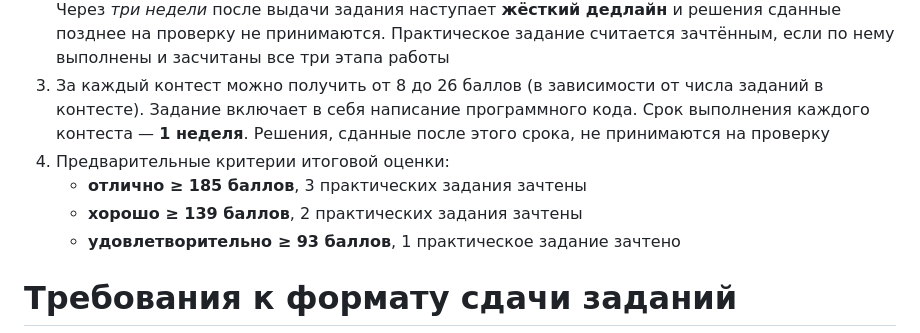
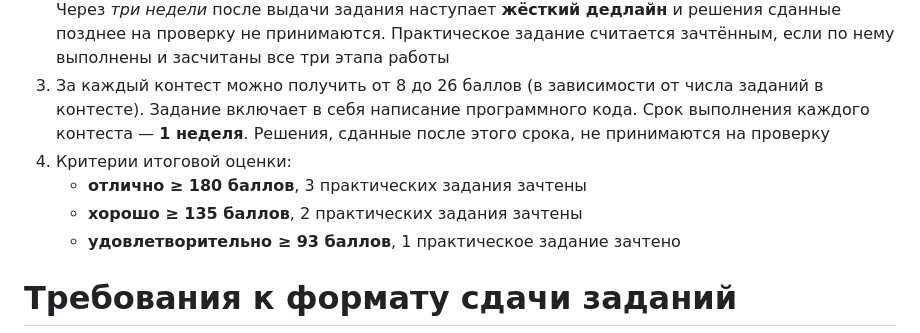
Before and after one commit to mmp-practicum-team/mmp_practicum_fall_2023, a Markdown page: README.md, the part around the change. Drawn GitHub-style.

Commit message:
readme updated (criteria)

```diff
--- a/README.md
+++ b/README.md
@@ -52,9 +52,9 @@
 1. В рамках семестра предполагается три больших практических задания и пять контестов. Все задания сдаются в систему anytask, инвайт к курсу можно получить у преподавателя
 2. Каждое большое практическое задание оценивается из **50 баллов**. В больших заданиях предусмотрены различные бонусные активности: бонусные задачи и эксперименты за которые можно получить дополнительные баллы. Задание включает в себя написание программного кода, выполнение экспериментов и написание отчёта о проделанной работе. Последнее практическое задание так же будет включать в себя реализацию работающей ML-системы. По каждому большому заданию предусмотрен **мягкий дедлайн** спустя _две недели_ после выдачи задания. После мягкого дедлайна за каждый день просрочки начисляется **штраф 3 балла**. Через _три недели_ после выдачи задания наступает **жёсткий дедлайн** и решения сданные позднее на проверку не принимаются. Практическое задание считается зачтённым, если по нему выполнены и засчитаны все три этапа работы
 3. За каждый контест можно получить от 8 до 26 баллов (в зависимости от числа заданий в контесте). Задание включает в себя написание программного кода. Срок выполнения каждого контеста — **1 неделя**. Решения, сданные после этого срока, не принимаются на проверку
-4. Предварительные критерии итоговой оценки:
-   - **отлично ≥ 185 баллов**, 3 практических задания зачтены
-   - **хорошо ≥ 139 баллов**, 2 практических задания зачтены
+4. Критерии итоговой оценки:
+   - **отлично ≥ 180 баллов**, 3 практических задания зачтены
+   - **хорошо ≥ 135 баллов**, 2 практических задания зачтены
    - **удовлетворительно ≥ 93 баллов**, 1 практическое задание зачтено
 
 # Требования к формату сдачи заданий
```
